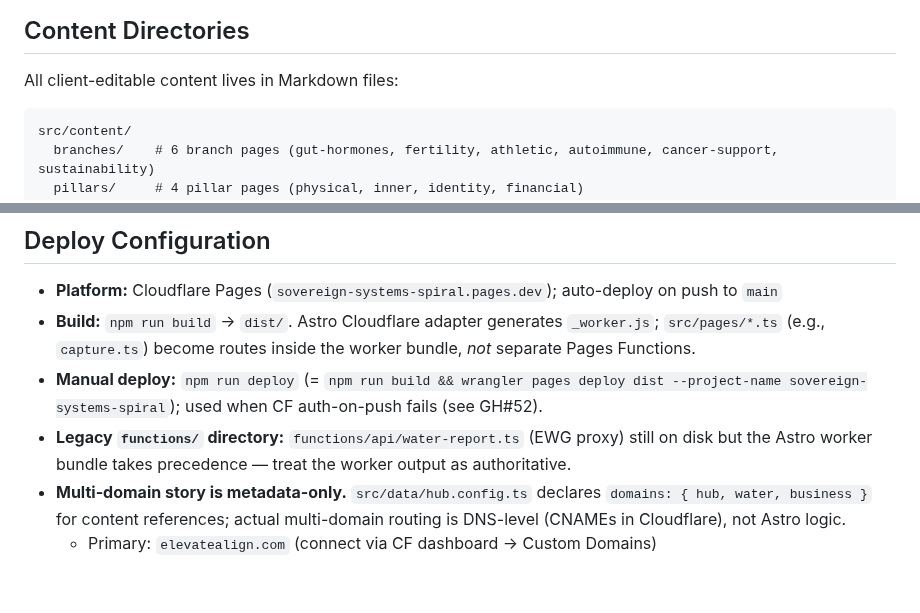
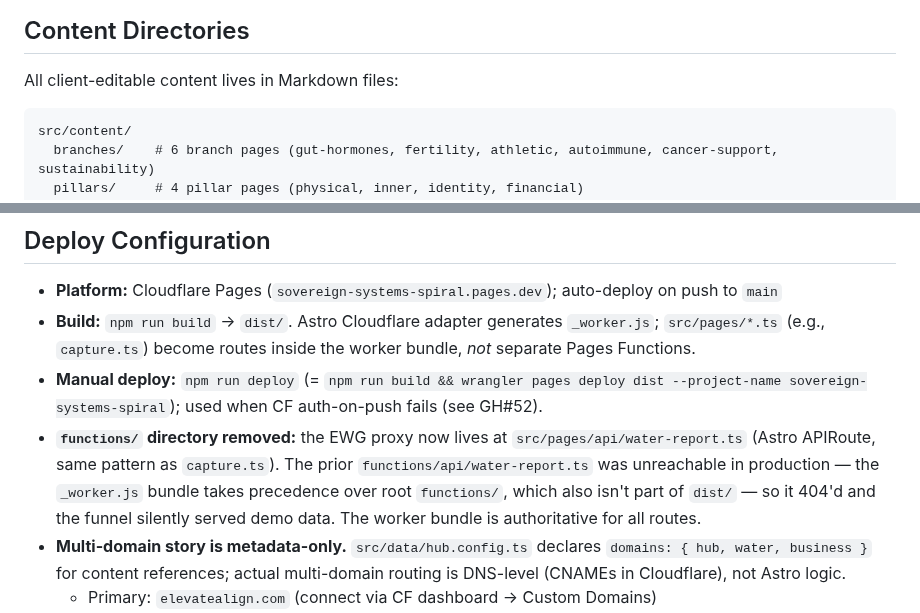
Before and after one commit to organvm-iii-ergon/sovereign-systems--elevate-align, a Markdown page: CLAUDE.md, 2 parts joined by grey strips. GitHub-like rendering; blank space fills up the shorter version.

Commit message:
docs(claude): reflect water-report port; functions/ dir removed
Architecture changed this session (close-out 10-index propagation, in-repo
surface): the EWG proxy moved from the dead root functions/api/water-report.ts
to src/pages/api/water-report.ts. Corrects the now-false "legacy functions/
still on disk" line. Also adds a `text` language hint to the content-tree
fence at L104 (pre-existing MD040) so the modified file passes trunk lint.

https://claude.ai/code/session_01CFPEVMdfjWZwHWPg9Litzv

````diff
--- a/CLAUDE.md
+++ b/CLAUDE.md
@@ -101,7 +101,7 @@ The codebase separates **immutable identity** from **mutable surface** through a
 
 All client-editable content lives in Markdown files:
 
-```
+```text
 src/content/
   branches/    # 6 branch pages (gut-hormones, fertility, athletic, autoimmune, cancer-support, sustainability)
   pillars/     # 4 pillar pages (physical, inner, identity, financial)
@@ -256,7 +256,7 @@ Verify at session close. The principle is identity-by-triangulation: items whose
 - **Platform:** Cloudflare Pages (`sovereign-systems-spiral.pages.dev`); auto-deploy on push to `main`
 - **Build:** `npm run build` → `dist/`. Astro Cloudflare adapter generates `_worker.js`; `src/pages/*.ts` (e.g., `capture.ts`) become routes inside the worker bundle, _not_ separate Pages Functions.
 - **Manual deploy:** `npm run deploy` (= `npm run build && wrangler pages deploy dist --project-name sovereign-systems-spiral`); used when CF auth-on-push fails (see GH#52).
-- **Legacy `functions/` directory:** `functions/api/water-report.ts` (EWG proxy) still on disk but the Astro worker bundle takes precedence — treat the worker output as authoritative.
+- **`functions/` directory removed:** the EWG proxy now lives at `src/pages/api/water-report.ts` (Astro APIRoute, same pattern as `capture.ts`). The prior `functions/api/water-report.ts` was unreachable in production — the `_worker.js` bundle takes precedence over root `functions/`, which also isn't part of `dist/` — so it 404'd and the funnel silently served demo data. The worker bundle is authoritative for all routes.
 - **Multi-domain story is metadata-only.** `src/data/hub.config.ts` declares `domains: { hub, water, business }` for content references; actual multi-domain routing is DNS-level (CNAMEs in Cloudflare), not Astro logic.
   - Primary: `elevatealign.com` (connect via CF dashboard → Custom Domains)
   - Secondary: `stopdrinkingacid.com`, `eaucohub.com` (connect when ready)
````
